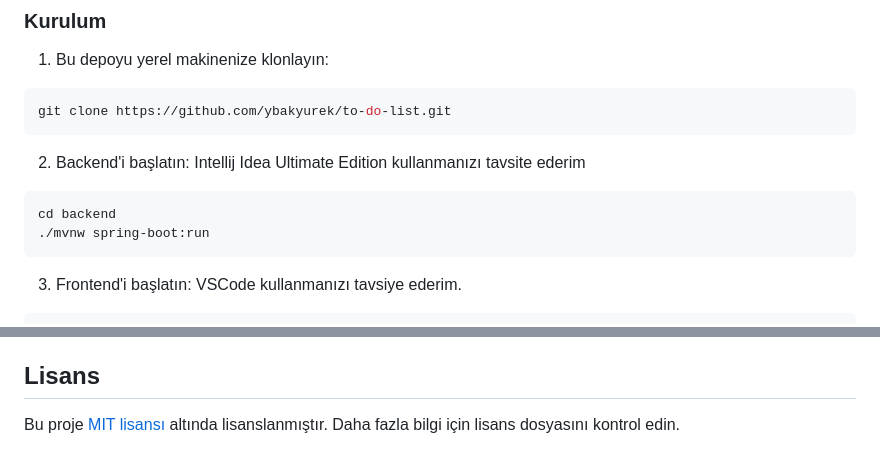
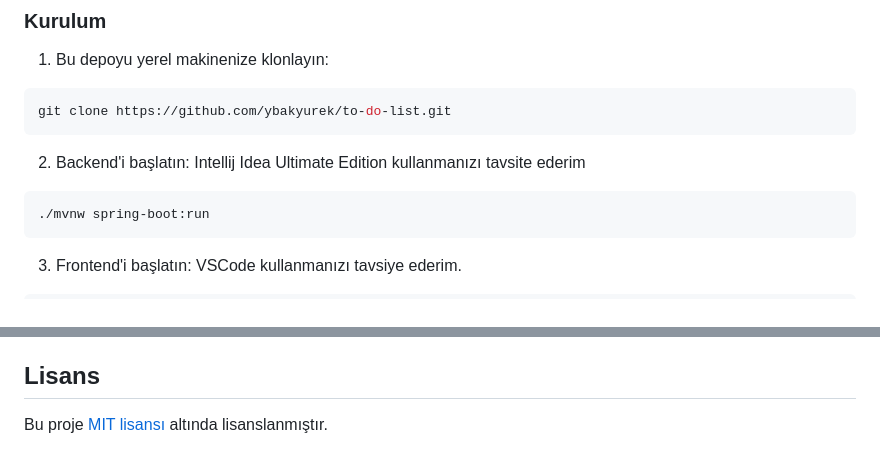
Before and after one commit to ybakyurek/to-do-list, a Markdown page: README.MD, 2 parts joined by grey strips. Rendered like a GitHub page.

Commit message:
ReadMe Güncelleme

````diff
--- a/README.MD
+++ b/README.MD
@@ -55,7 +55,6 @@ git clone https://github.com/ybakyurek/to-do-list.git
 2. Backend'i başlatın: Intellij Idea Ultimate Edition kullanmanızı tavsite ederim
 
 ```bash
-cd backend
 ./mvnw spring-boot:run
 ```
 
@@ -126,4 +125,4 @@ Bu proje techcareer.net tarafından düzenlenen eğitmenliğini Sayın Hamit Mı
 
 ## Lisans
 
-Bu proje [MIT lisansı](LICENSE) altında lisanslanmıştır. Daha fazla bilgi için lisans dosyasını kontrol edin.
+Bu proje [MIT lisansı](LICENSE) altında lisanslanmıştır.
````
